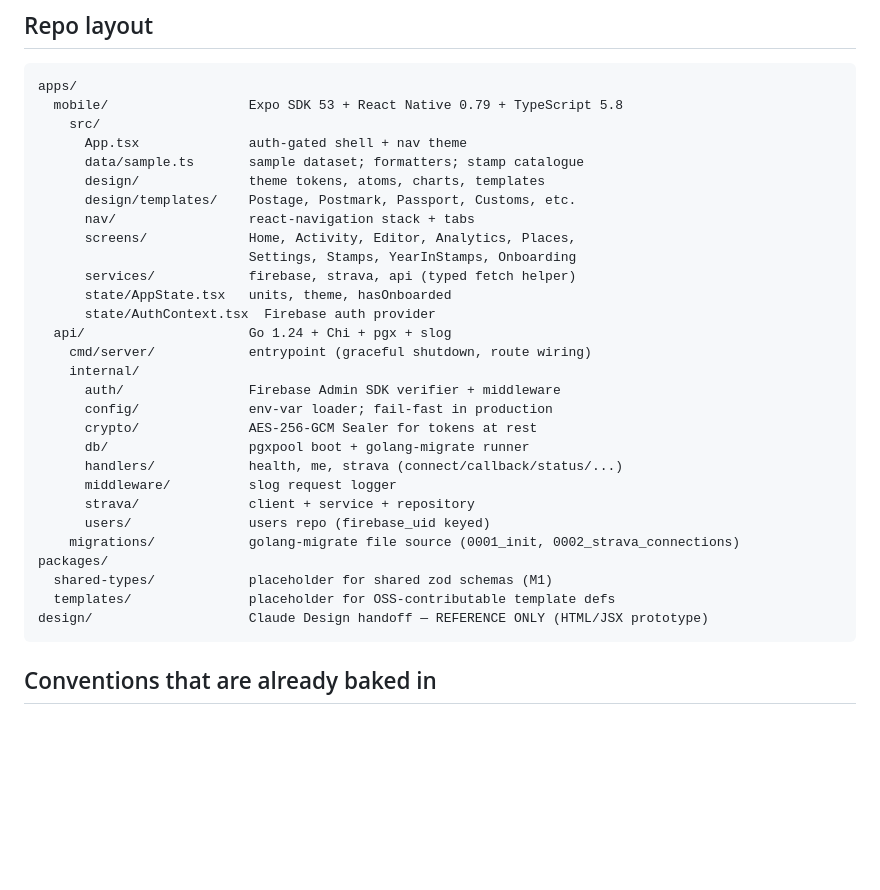
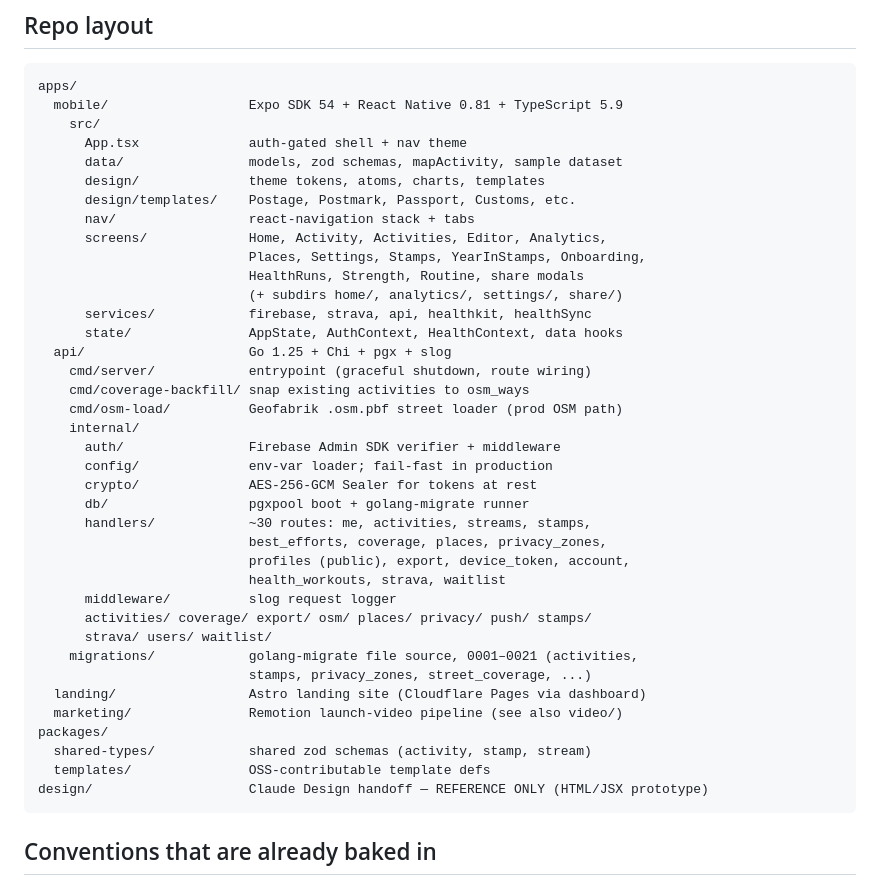
Before and after one commit to Rohithgilla12/runstamp, a Markdown page: CLAUDE.md, the part around the change. GitHub-like rendering; blank space fills up the shorter version.

````diff
--- a/CLAUDE.md
+++ b/CLAUDE.md
@@ -12,33 +12,42 @@ Open-source mobile app (iOS + Android via Expo) for runners. Post-run share-card
 
 ```
 apps/
-  mobile/                  Expo SDK 53 + React Native 0.79 + TypeScript 5.8
+  mobile/                  Expo SDK 54 + React Native 0.81 + TypeScript 5.9
     src/
       App.tsx              auth-gated shell + nav theme
-      data/sample.ts       sample dataset; formatters; stamp catalogue
+      data/                models, zod schemas, mapActivity, sample dataset
       design/              theme tokens, atoms, charts, templates
       design/templates/    Postage, Postmark, Passport, Customs, etc.
       nav/                 react-navigation stack + tabs
-      screens/             Home, Activity, Editor, Analytics, Places,
-                           Settings, Stamps, YearInStamps, Onboarding
-      services/            firebase, strava, api (typed fetch helper)
-      state/AppState.tsx   units, theme, hasOnboarded
-      state/AuthContext.tsx  Firebase auth provider
-  api/                     Go 1.24 + Chi + pgx + slog
+      screens/             Home, Activity, Activities, Editor, Analytics,
+                           Places, Settings, Stamps, YearInStamps, Onboarding,
+                           HealthRuns, Strength, Routine, share modals
+                           (+ subdirs home/, analytics/, settings/, share/)
+      services/            firebase, strava, api, healthkit, healthSync
+      state/               AppState, AuthContext, HealthContext, data hooks
+  api/                     Go 1.25 + Chi + pgx + slog
     cmd/server/            entrypoint (graceful shutdown, route wiring)
+    cmd/coverage-backfill/ snap existing activities to osm_ways
+    cmd/osm-load/          Geofabrik .osm.pbf street loader (prod OSM path)
     internal/
       auth/                Firebase Admin SDK verifier + middleware
       config/              env-var loader; fail-fast in production
       crypto/              AES-256-GCM Sealer for tokens at rest
       db/                  pgxpool boot + golang-migrate runner
-      handlers/            health, me, strava (connect/callback/status/...)
+      handlers/            ~30 routes: me, activities, streams, stamps,
+                           best_efforts, coverage, places, privacy_zones,
+                           profiles (public), export, device_token, account,
+                           health_workouts, strava, waitlist
       middleware/          slog request logger
-      strava/              client + service + repository
-      users/               users repo (firebase_uid keyed)
-    migrations/            golang-migrate file source (0001_init, 0002_strava_connections)
+      activities/ coverage/ export/ osm/ places/ privacy/ push/ stamps/
+      strava/ users/ waitlist/
+    migrations/            golang-migrate file source, 0001–0021 (activities,
+                           stamps, privacy_zones, street_coverage, ...)
+  landing/                 Astro landing site (Cloudflare Pages via dashboard)
+  marketing/               Remotion launch-video pipeline (see also video/)
 packages/
-  shared-types/            placeholder for shared zod schemas (M1)
-  templates/               placeholder for OSS-contributable template defs
+  shared-types/            shared zod schemas (activity, stamp, stream)
+  templates/               OSS-contributable template defs
 design/                    Claude Design handoff — REFERENCE ONLY (HTML/JSX prototype)
 ```
 
````
Also changed, not shown: README.md (+9 -6 lines).
